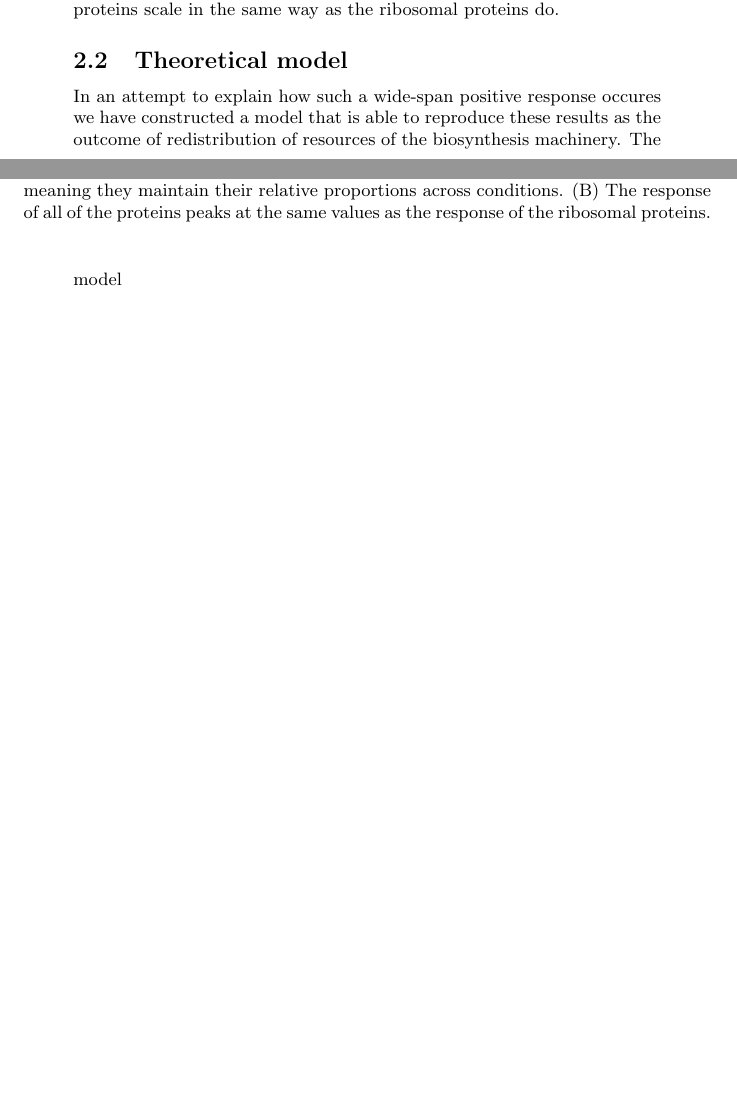
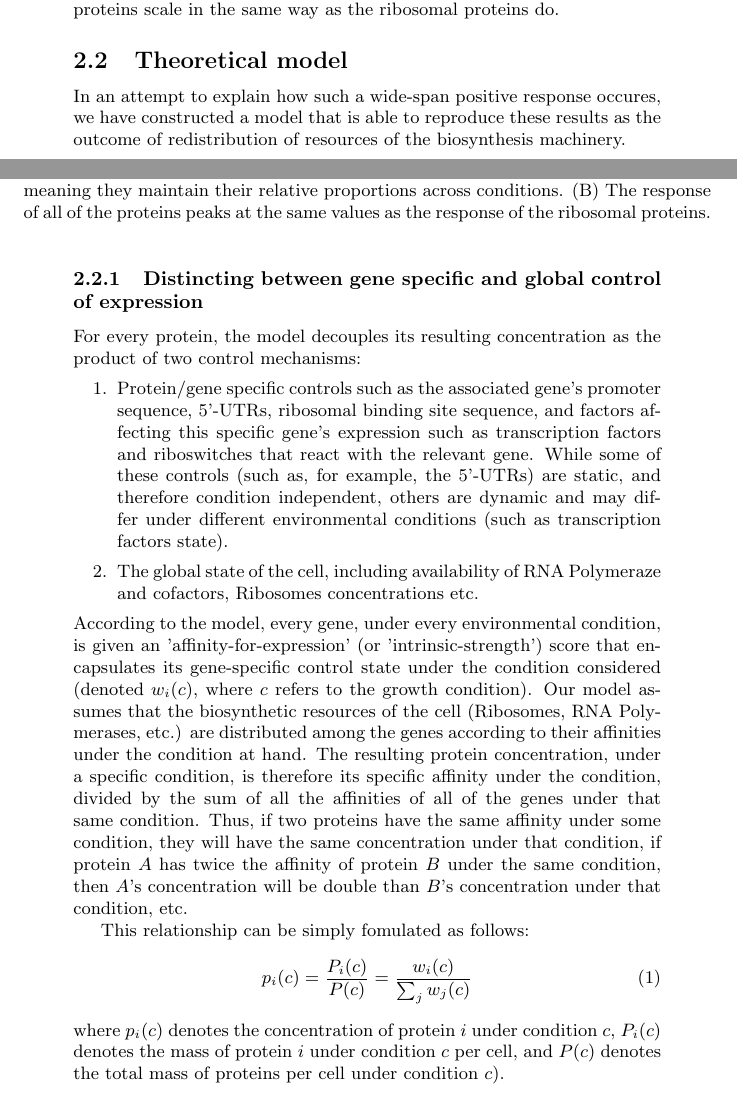
Before and after one commit to uriba/proteome-analysis, a LaTeX document (results.tex): two parts of pages 4 and 5 of 7 before the commit and two parts of pages 4 and 5 of 8 after it, joined at a grey line, cut so that both start at the same text, the shorter picture padded with empty space. Compiled offline with pdfLaTeX.

Commit message:
model partially written, first formulea inserted.

```diff
--- a/results.tex
+++ b/results.tex
@@ -123,9 +123,25 @@ The analysis revealed that, on average, all of the HC-proteins scale in the same
 \label{fig:globalfit}
 \end{figure}
 \subsection{Theoretical model}
-In an attempt to explain how such a wide-span positive response occures we have constructed a model that is able to reproduce these results as the outcome of redistribution of resources of the biosynthesis machinery.
-The model
+In an attempt to explain how such a wide-span positive response occures, we have constructed a model that is able to reproduce these results as the outcome of redistribution of resources of the biosynthesis machinery.
+\subsubsection{Distincting between gene specific and global control of expression}
+For every protein, the model decouples its resulting concentration as the product of two control mechanisms:
+\begin{enumerate}
+\item Protein/gene specific controls such as the associated gene's promoter sequence, 5'-UTRs, ribosomal binding site sequence, and factors affecting this specific gene's expression such as transcription factors and riboswitches that react with the relevant gene.
+  While some of these controls (such as, for example, the 5'-UTRs) are static, and therefore condition independent, others are dynamic and may differ under different environmental conditions (such as transcription factors state).
+\item The global state of the cell, including availability of RNA Polymeraze and cofactors, Ribosomes concentrations etc.
+\end{enumerate}
+According to the model, every gene, under every environmental condition, is given an 'affinity-for-expression' (or 'intrinsic-strength') score that encapsulates its gene-specific control state under the condition considered (denoted $w_i(c)$, where $c$ refers to the growth condition).
+Our model assumes that the biosynthetic resources of the cell (Ribosomes, RNA Polymerases, etc.) are distributed among the genes according to their affinities under the condition at hand.
+The resulting protein concentration, under a specific condition, is therefore its specific affinity under the condition, divided by the sum of all the affinities of all of the genes under that same condition.
+Thus, if two proteins have the same affinity under some condition, they will have the same concentration under that condition, if protein $A$ has twice the affinity of protein $B$ under the same condition, then $A$'s concentration will be double than $B$'s concentration under that condition, etc.
 
+This relationship can be simply fomulated as follows:
+\begin{equation}
+  \label{eq:concentration-ratio}
+  p_i(c)=\frac{P_i(c)}{P(c)}=\frac{w_i(c)}{\sum_jw_j(c)}
+\end{equation}
+where $p_i(c)$ denotes the concentration of protein $i$ under condition $c$, $P_i(c)$ denotes the mass of protein $i$ under condition $c$ per cell, and $P(c)$ denotes the total mass of proteins per cell under condition $c$).
 \begin{comment}
 \begin{figure}[h]
 \centering
```
